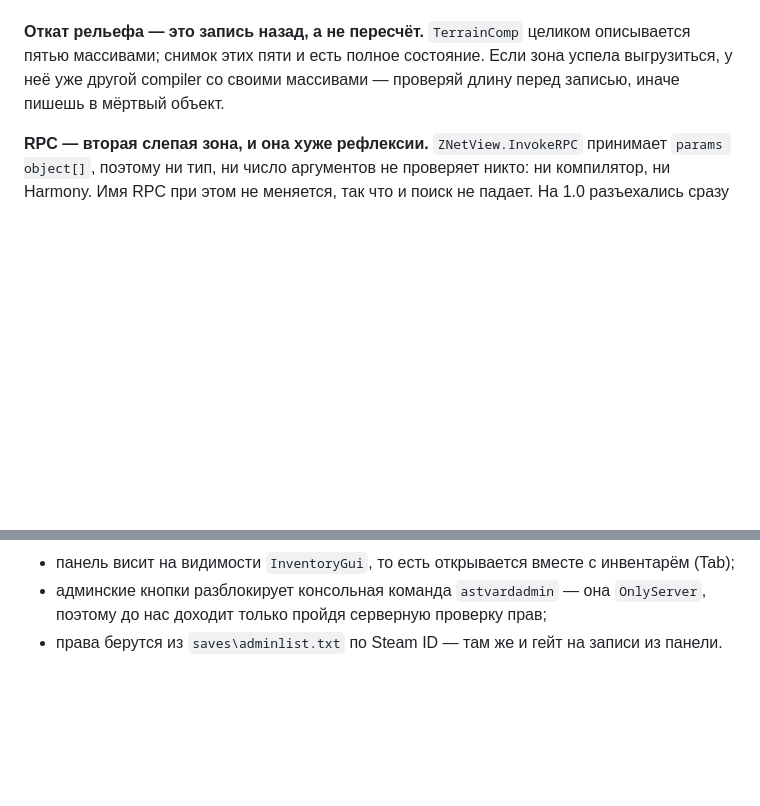
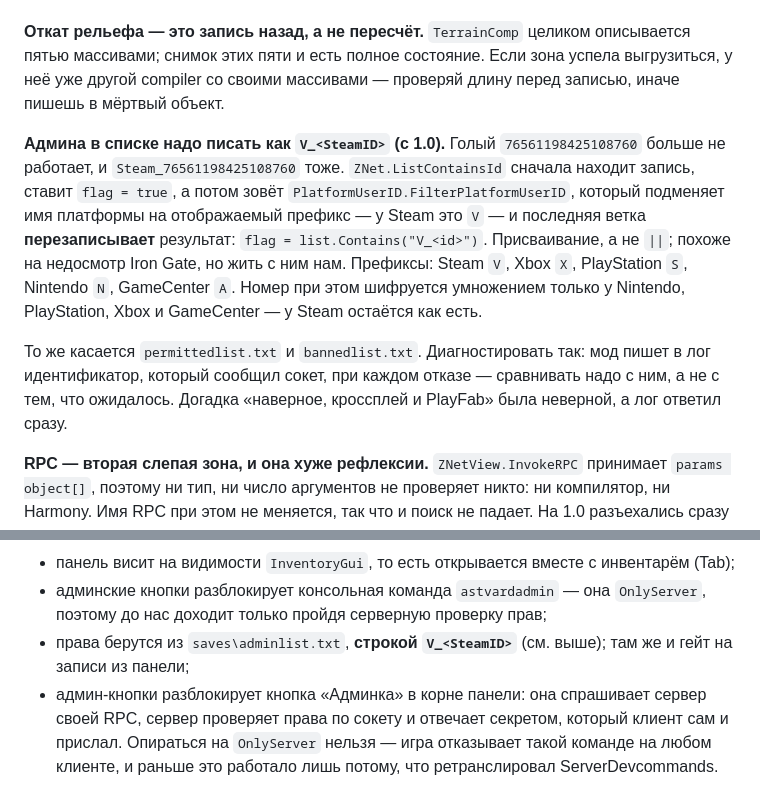
Before and after one commit to official-fedorenko/astvard, a Markdown page: valheim-mod/CLAUDE.md, 2 parts joined by grey strips. GitHub-like rendering; blank space fills up the shorter version.

Commit message:
Write down that 1.0 wants V_ in front of a Steam id
An admin whose SteamID64 sits in adminlist.txt is not an admin any more. ZNet's
ListContainsId finds the entry and sets its flag, then calls
PlatformUserID.FilterPlatformUserID, which swaps the platform name for a display
prefix - "V" for Steam - and the last branch overwrites the flag with a lookup of
"V_<id>". An assignment where a || belongs. Neither the bare id nor Steam_<id>
survives it, and the same applies to permittedlist and bannedlist.

Worth the note not only because it will come back with every new admin, but because
of how it was found. The guess was crossplay: the socket must be reporting a PlayFab
identity against a Steam id in the file. That was wrong. Logging the identity the
socket actually reported showed it matching the file exactly, which pointed at the
comparison rather than at either side of it. A guess would have had us changing how
the client connects instead of how the list is written.

Co-Authored-By: Claude Opus 5 <noreply@anthropic.com>

```diff
--- a/valheim-mod/CLAUDE.md
+++ b/valheim-mod/CLAUDE.md
@@ -110,6 +110,20 @@
 зона успела выгрузиться, у неё уже другой compiler со своими массивами —
 проверяй длину перед записью, иначе пишешь в мёртвый объект.
 
+**Админа в списке надо писать как `V_<SteamID>` (с 1.0).** Голый `76561198425108760`
+больше не работает, и `Steam_76561198425108760` тоже. `ZNet.ListContainsId` сначала
+находит запись, ставит `flag = true`, а потом зовёт `PlatformUserID.FilterPlatformUserID`,
+который подменяет имя платформы на отображаемый префикс — у Steam это `V` — и последняя
+ветка **перезаписывает** результат: `flag = list.Contains("V_<id>")`. Присваивание, а не
+`||`; похоже на недосмотр Iron Gate, но жить с ним нам. Префиксы: Steam `V`, Xbox `X`,
+PlayStation `S`, Nintendo `N`, GameCenter `A`. Номер при этом шифруется умножением
+только у Nintendo, PlayStation, Xbox и GameCenter — у Steam остаётся как есть.
+
+То же касается `permittedlist.txt` и `bannedlist.txt`. Диагностировать так: мод пишет в
+лог идентификатор, который сообщил сокет, при каждом отказе — сравнивать надо с ним, а
+не с тем, что ожидалось. Догадка «наверное, кроссплей и PlayFab» была неверной, а лог
+ответил сразу.
+
 **RPC — вторая слепая зона, и она хуже рефлексии.** `ZNetView.InvokeRPC` принимает
 `params object[]`, поэтому ни тип, ни число аргументов не проверяет никто: ни
 компилятор, ни Harmony. Имя RPC при этом не меняется, так что и поиск не падает.
@@ -198,4 +212,9 @@
 - панель висит на видимости `InventoryGui`, то есть открывается вместе с инвентарём (Tab);
 - админские кнопки разблокирует консольная команда `astvardadmin` — она `OnlyServer`,
   поэтому до нас доходит только пройдя серверную проверку прав;
-- права берутся из `saves\adminlist.txt` по Steam ID — там же и гейт на записи из панели.
+- права берутся из `saves\adminlist.txt`, **строкой `V_<SteamID>`** (см. выше);
+  там же и гейт на записи из панели;
+- админ-кнопки разблокирует кнопка «Админка» в корне панели: она спрашивает сервер
+  своей RPC, сервер проверяет права по сокету и отвечает секретом, который клиент сам
+  и прислал. Опираться на `OnlyServer` нельзя — игра отказывает такой команде на любом
+  клиенте, и раньше это работало лишь потому, что ретранслировал ServerDevcommands.
```
